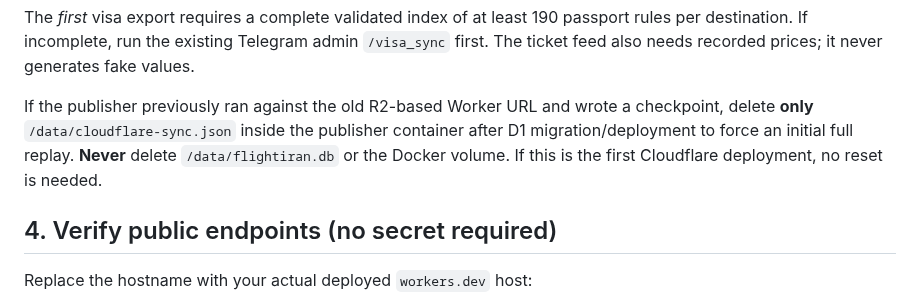
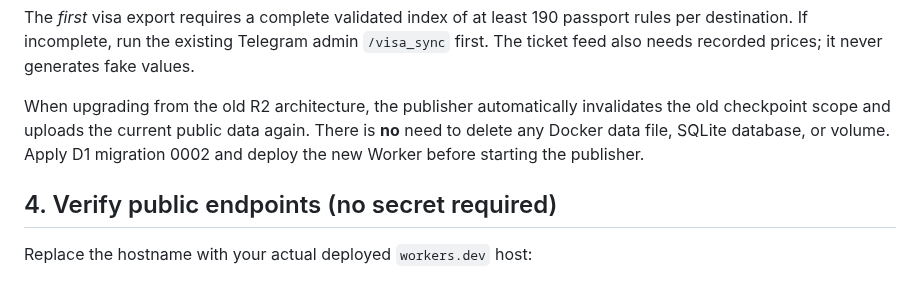
Before and after one commit to abolfazl260/flightiranbot24, a Markdown page: docs/CLOUDFLARE_PUBLIC_API.md, the part around the change. GitHub-like rendering.

Commit message:
docs(cloudflare): document automatic R2-to-D1 checkpoint migration

```diff
--- a/docs/CLOUDFLARE_PUBLIC_API.md
+++ b/docs/CLOUDFLARE_PUBLIC_API.md
@@ -129,12 +129,10 @@ passport rules per destination. If incomplete, run the existing Telegram admin
 `/visa_sync` first. The ticket feed also needs recorded prices; it never
 generates fake values.
 
-If the publisher previously ran against the old R2-based Worker URL and wrote
-a checkpoint, delete **only**
-`/data/cloudflare-sync.json` inside the publisher container after D1
-migration/deployment to force an initial full replay. **Never** delete
-`/data/flightiran.db` or the Docker volume. If this is the first Cloudflare
-deployment, no reset is needed.
+When upgrading from the old R2 architecture, the publisher automatically
+invalidates the old checkpoint scope and uploads the current public data again.
+There is **no** need to delete any Docker data file, SQLite database, or volume.
+Apply D1 migration 0002 and deploy the new Worker before starting the publisher.
 
 ## 4. Verify public endpoints (no secret required)
 
```
